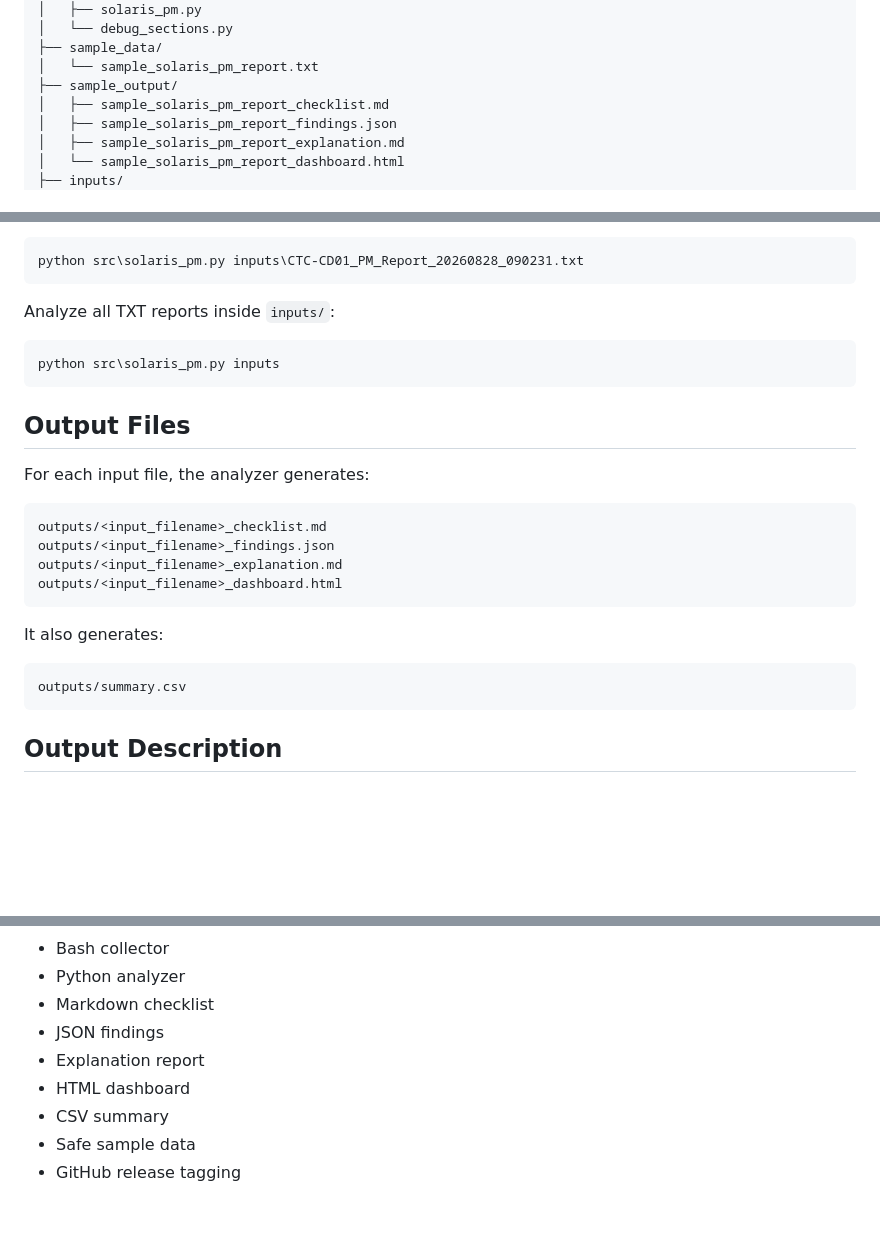
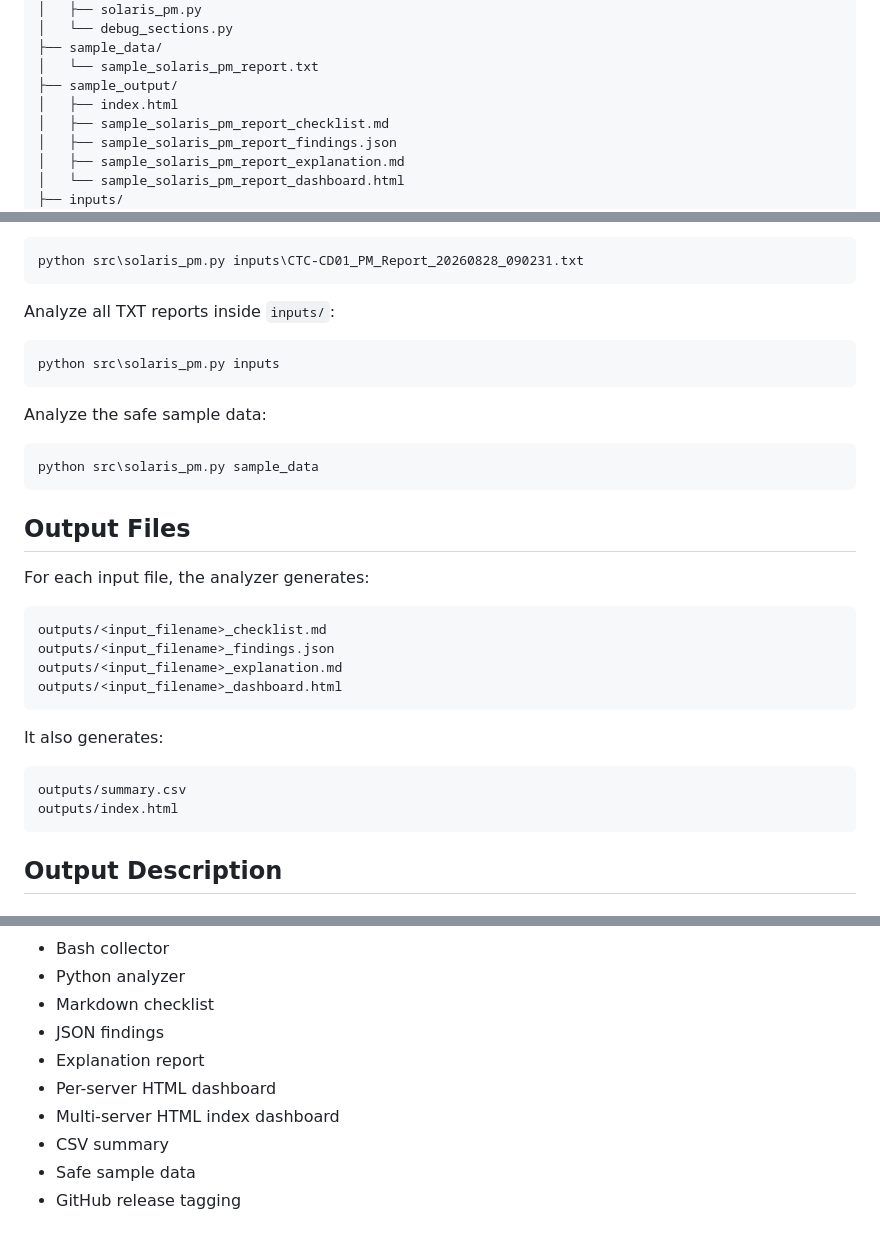
Before and after one commit to hritheqal/solaris-pm-automation, a Markdown page: README.md, 3 parts joined by grey strips. Drawn GitHub-style; blank space fills up the shorter version.

````diff
--- a/README.md
+++ b/README.md
@@ -69,6 +71,7 @@ solaris-pm-automation/
 ├── sample_data/
 │   └── sample_solaris_pm_report.txt
 ├── sample_output/
+│   ├── index.html
 │   ├── sample_solaris_pm_report_checklist.md
 │   ├── sample_solaris_pm_report_findings.json
 │   ├── sample_solaris_pm_report_explanation.md
@@ -126,6 +129,12 @@ Analyze all TXT reports inside `inputs/`:
 python src\solaris_pm.py inputs
 ```
 
+Analyze the safe sample data:
+
+```powershell
+python src\solaris_pm.py sample_data
+```
+
 ## Output Files
 
 For each input file, the analyzer generates:
@@ -141,6 +150,7 @@ It also generates:
 
 ```text
 outputs/summary.csv
+outputs/index.html
 ```
 
 ## Output Description
@@ -297,7 +347,8 @@ Completed:
 - Markdown checklist
 - JSON findings
 - Explanation report
-- HTML dashboard
+- Per-server HTML dashboard
+- Multi-server HTML index dashboard
 - CSV summary
 - Safe sample data
 - GitHub release tagging
````
Also changed, not shown: other parts of README.md (+54 -12 lines).
